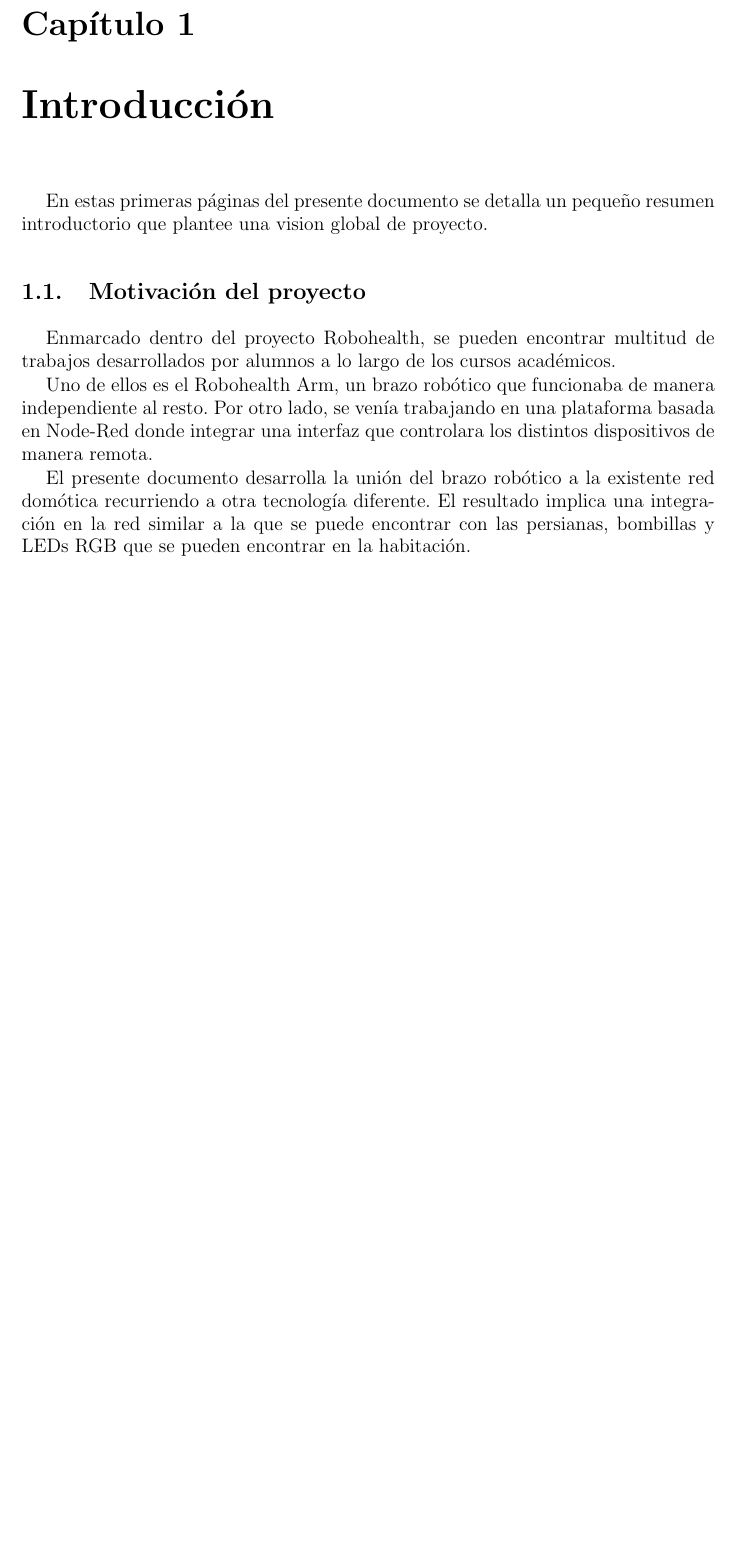
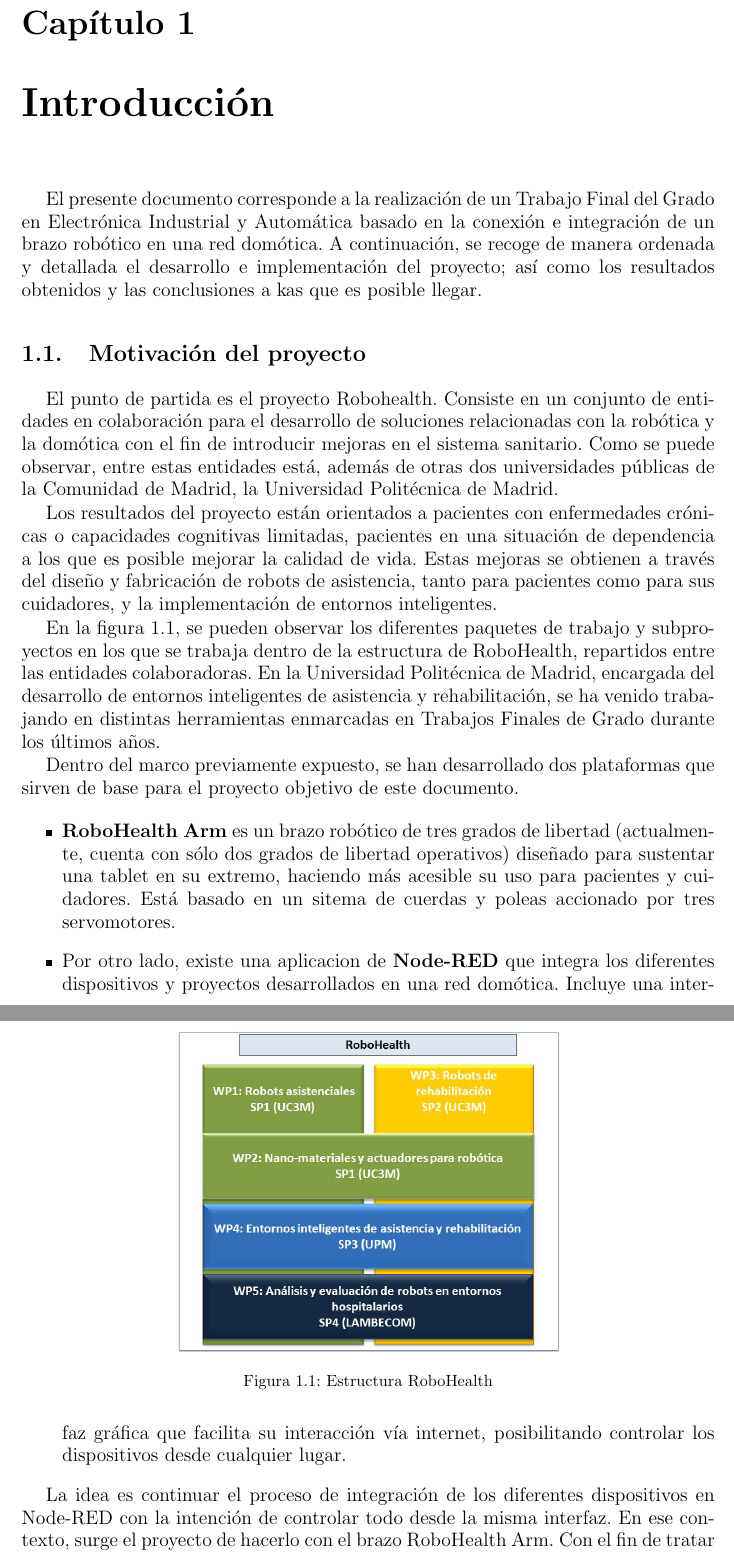
Before and after one commit to JL-Grande/XbeeTFG, a LaTeX book (MemoriaTFG/MemoriaTFG_JoseLuisGrande/TFG.tex, which reads MemoriaTFG/MemoriaTFG_JoseLuisGrande/capitulos/introduccion.tex): part of page 21 of 39 before the commit and two parts of pages 21 and 22 of 41 after it, the two joined at a grey line, cut so that both start at the same text, the shorter picture padded with empty space. Compiled offline with pdfLaTeX.

Commit message:
Update Memoria 1

```diff
--- a/MemoriaTFG/MemoriaTFG_JoseLuisGrande/capitulos/introduccion.tex
+++ b/MemoriaTFG/MemoriaTFG_JoseLuisGrande/capitulos/introduccion.tex
@@ -1,14 +1,32 @@
 \chapter{Introducción}
 
-En estas primeras páginas del presente documento se detalla un pequeño resumen introductorio que plantee una vision global de proyecto.
+El presente documento corresponde a la realización de un Trabajo Final del Grado en Electrónica Industrial y Automática basado en la conexión e integración de un brazo robótico en una red domótica. A continuación, se recoge de manera ordenada y detallada el desarrollo e implementación del proyecto; así como los resultados obtenidos y las conclusiones a kas que es posible llegar.
 
 \section{Motivación del proyecto}
 
-Enmarcado dentro del proyecto Robohealth, se pueden encontrar multitud de trabajos desarrollados por alumnos a lo largo de los cursos académicos.
+El punto de partida es el proyecto Robohealth. Consiste en un conjunto de entidades en colaboración para el desarrollo de soluciones relacionadas con la robótica y la domótica con el fin de introducir mejoras en el sistema sanitario. Como se puede observar, entre estas entidades está, además de otras dos universidades públicas de la Comunidad de Madrid, la Universidad Politécnica de Madrid.
 
-Uno de ellos es el Robohealth Arm, un brazo robótico que funcionaba de manera independiente al resto. Por otro lado, se venía trabajando en una plataforma basada en Node-Red donde integrar una interfaz que controlara los distintos dispositivos de manera remota.
+Los resultados del proyecto están orientados a pacientes con enfermedades crónicas o capacidades cognitivas limitadas, pacientes en una situación de dependencia a los que es posible mejorar la calidad de vida. Estas mejoras se obtienen a través del diseño y fabricación de robots de asistencia, tanto para pacientes como para sus cuidadores, y la implementación de entornos inteligentes.
 
-El presente documento desarrolla la unión del brazo robótico a la existente red domótica recurriendo a otra tecnología diferente. El resultado implica una integración en la red similar a la que se puede encontrar con las persianas, bombillas y LEDs RGB que se pueden encontrar en la habitación.
+En la figura \ref{fig:RH}, se pueden observar los diferentes paquetes de trabajo y subproyectos en los que se trabaja dentro de la estructura de RoboHealth, repartidos entre las entidades colaboradoras. En la Universidad Politécnica de Madrid, encargada del desarrollo de entornos inteligentes de asistencia y rehabilitación, se ha venido trabajando en distintas herramientas enmarcadas en Trabajos Finales de Grado durante los últimos años.
+
+\begin{figure}[tb]
+\centering
+\includegraphics[width=0.55\textwidth]{figuras/RHstruct.png}
+\caption{Estructura RoboHealth}
+\label{fig:RH}
+\end{figure}
+
+Dentro del marco previamente expuesto, se han desarrollado dos plataformas que sirven de base para el proyecto objetivo de este documento.
+
+\begin{itemize}
+\item \textbf{RoboHealth Arm} es un brazo robótico de tres grados de libertad (actualmente, cuenta con sólo dos grados de libertad operativos) diseñado para sustentar una tablet en su extremo, haciendo más acesible su uso para pacientes y cuidadores. Está basado en un sitema de cuerdas y poleas accionado por tres servomotores.
+\item Por otro lado, existe una aplicacion de \textbf{Node-RED} que integra los diferentes dispositivos y proyectos desarrollados en una red domótica. Incluye una interfaz gráfica que facilita su interacción vía internet, posibilitando controlar los dispositivos desde cualquier lugar.
+\end{itemize}
+
+La idea es continuar el proceso de integración de los diferentes dispositivos en Node-RED con la intención de controlar todo desde la misma interfaz. En ese contexto, surge el proyecto de hacerlo con el brazo RoboHealth Arm. Con el fin de tratar de explorar todas las tecnologías posibles, se comprueba que la radiofrecuencia aún no habia sido y existen soluciones económicas en el mercado.
+
+Así, el planteamient del Trabajo Final de Grado tomó forma, defiendose como la conexión mediante el uso de radiofrecuencia del brazo RoboHealth Arm a la interfaz de Node-RED. Para la radiofrecuencia, se usarán dispositivos XBee.
 
 \section{Objetivos}
 
```
Also changed, not shown: MemoriaTFG/MemoriaTFG_JoseLuisGrande/TFG.tex (+3 -0 lines), MemoriaTFG/MemoriaTFG_JoseLuisGrande/capitulos/evaluacion.tex (+1 -1 lines), MemoriaTFG/MemoriaTFG_JoseLuisGrande/capitulos/firmas.tex (+1 -1 lines), MemoriaTFG/MemoriaTFG_JoseLuisGrande/TFG.pdf, MemoriaTFG/MemoriaTFG_JoseLuisGrande/figuras/RHstruct.png (added), MemoriaTFG/MemoriaTFG_JoseLuisGrande/capitulos/introduccion.tex (4 more changed lines).
